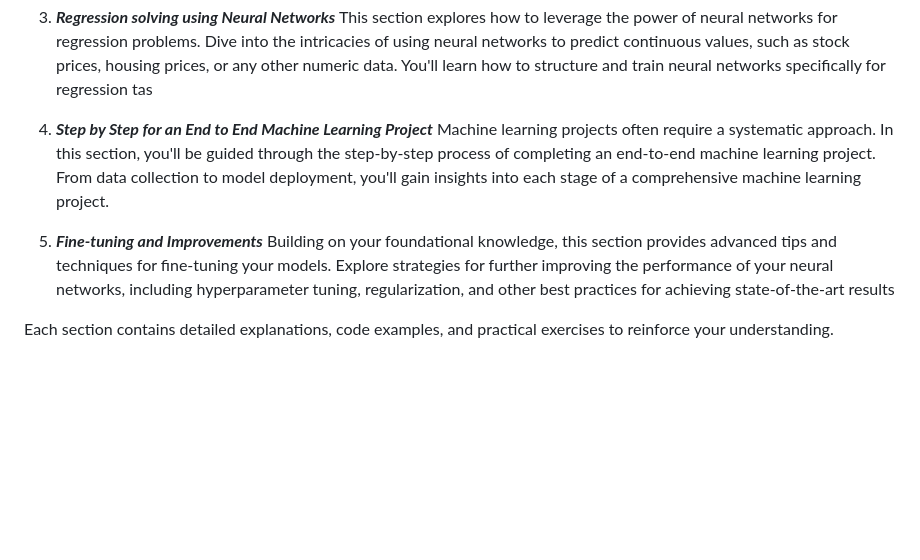
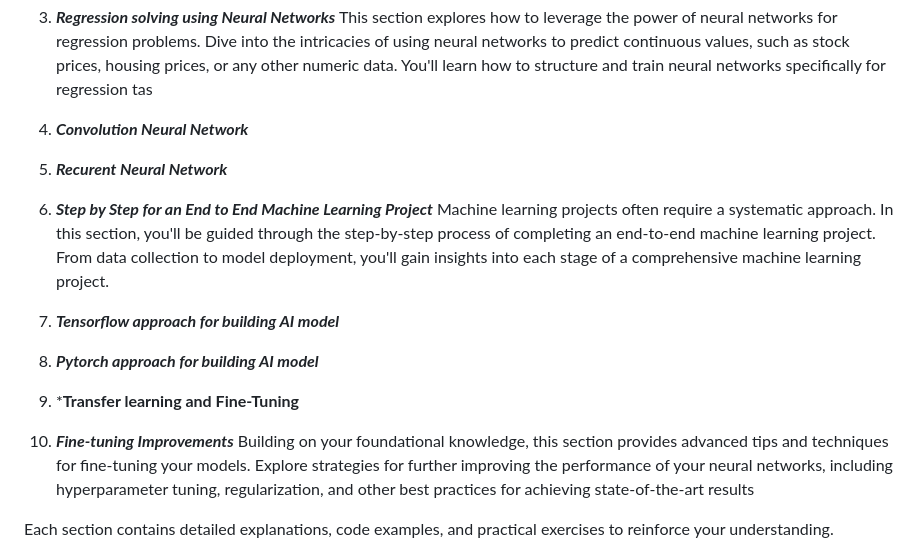
Before and after one commit to LaiTheTrung/Neural-Network-Tutorial-from-numpy-to-tensorflow-pytorch, a Markdown page: README.md, the part around the change. GitHub-like rendering; blank space fills up the shorter version.

```diff
--- a/README.md
+++ b/README.md
@@ -56,12 +56,17 @@ Once you have a grasp of the basics, this section delves into enhancing the perf
 4. ***Regression solving using Neural Networks***
 This section explores how to leverage the power of neural networks for regression problems. Dive into the intricacies of using neural networks to predict continuous values, such as stock prices, housing prices, or any other numeric data. You'll learn how to structure and train neural networks specifically for regression tas
 
+5. ***Convolution Neural Network***
+6. ***Recurent Neural Network***
 
-5. ***Step by Step for an End to End Machine Learning Project***
+7. ***Step by Step for an End to End Machine Learning Project***
 Machine learning projects often require a systematic approach. In this section, you'll be guided through the step-by-step process of completing an end-to-end machine learning project. From data collection to model deployment, you'll gain insights into each stage of a comprehensive machine learning project.
 
+8. ***Tensorflow approach for building AI model***
+9. ***Pytorch approach for building AI model***
+10. ***Transfer learning and Fine-Tuning**
 
-6. ***Fine-tuning and Improvements***
+6. ***Fine-tuning Improvements***
 Building on your foundational knowledge, this section provides advanced tips and techniques for fine-tuning your models. Explore strategies for further improving the performance of your neural networks, including hyperparameter tuning, regularization, and other best practices for achieving state-of-the-art results
 
 Each section contains detailed explanations, code examples, and practical exercises to reinforce your understanding.
```
